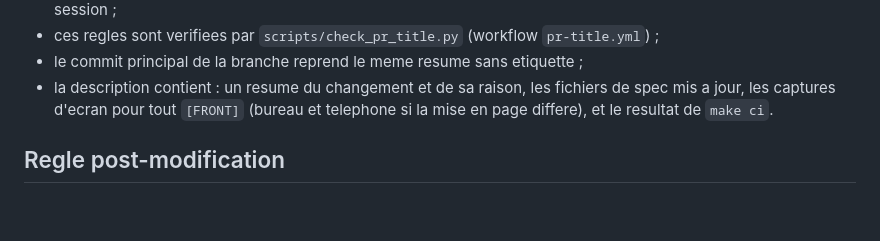
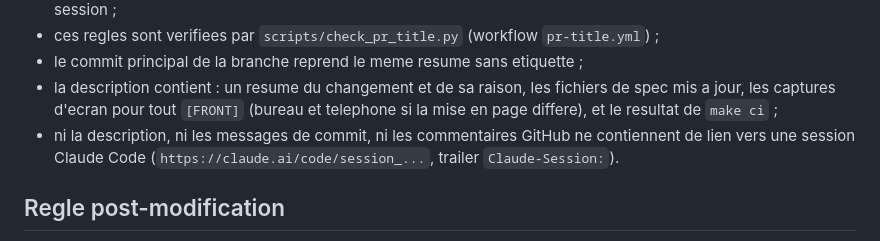
Before and after one commit to LTRY/raton, a Markdown page: docs/spec/04-configuration-et-deploiement.md, the part around the change. Rendered like a GitHub page; blank space fills up the shorter version.

```diff
--- a/docs/spec/04-configuration-et-deploiement.md
+++ b/docs/spec/04-configuration-et-deploiement.md
@@ -305,7 +305,10 @@ Regles :
 - la description contient : un resume du changement et de sa raison, les
   fichiers de spec mis a jour, les captures d'ecran pour tout `[FRONT]`
   (bureau et telephone si la mise en page differe), et le resultat de
-  `make ci`.
+  `make ci` ;
+- ni la description, ni les messages de commit, ni les commentaires GitHub ne
+  contiennent de lien vers une session Claude Code
+  (`https://claude.ai/code/session_...`, trailer `Claude-Session:`).
 
 ## Regle post-modification
 
```
Also changed, not shown: CLAUDE.md (+1 -1 lines).
